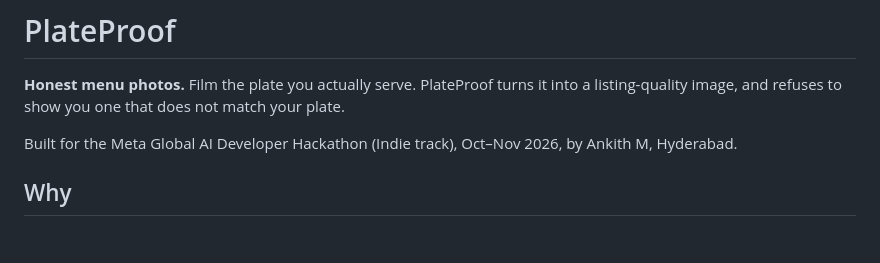
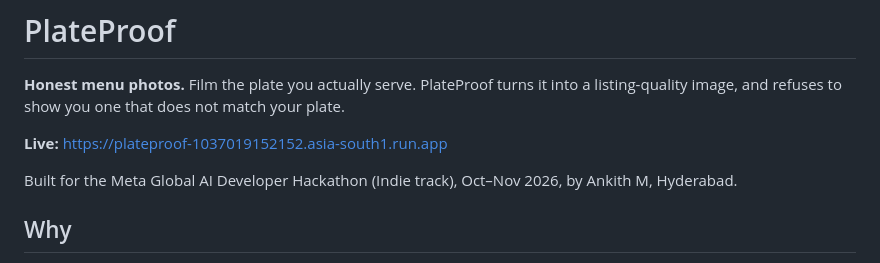
Before and after one commit to Ankith-m1006/plateproof, a Markdown page: README.md, the part around the change. Drawn GitHub-style; blank space fills up the shorter version.

Commit message:
docs: live link

```diff
--- a/README.md
+++ b/README.md
@@ -1,6 +1,8 @@
 # PlateProof
 
 **Honest menu photos.** Film the plate you actually serve. PlateProof turns it into a listing-quality image, and refuses to show you one that does not match your plate.
+
+**Live:** https://plateproof-1037019152152.asia-south1.run.app
 
 Built for the Meta Global AI Developer Hackathon (Indie track), Oct–Nov 2026, by Ankith M, Hyderabad.
 
```
